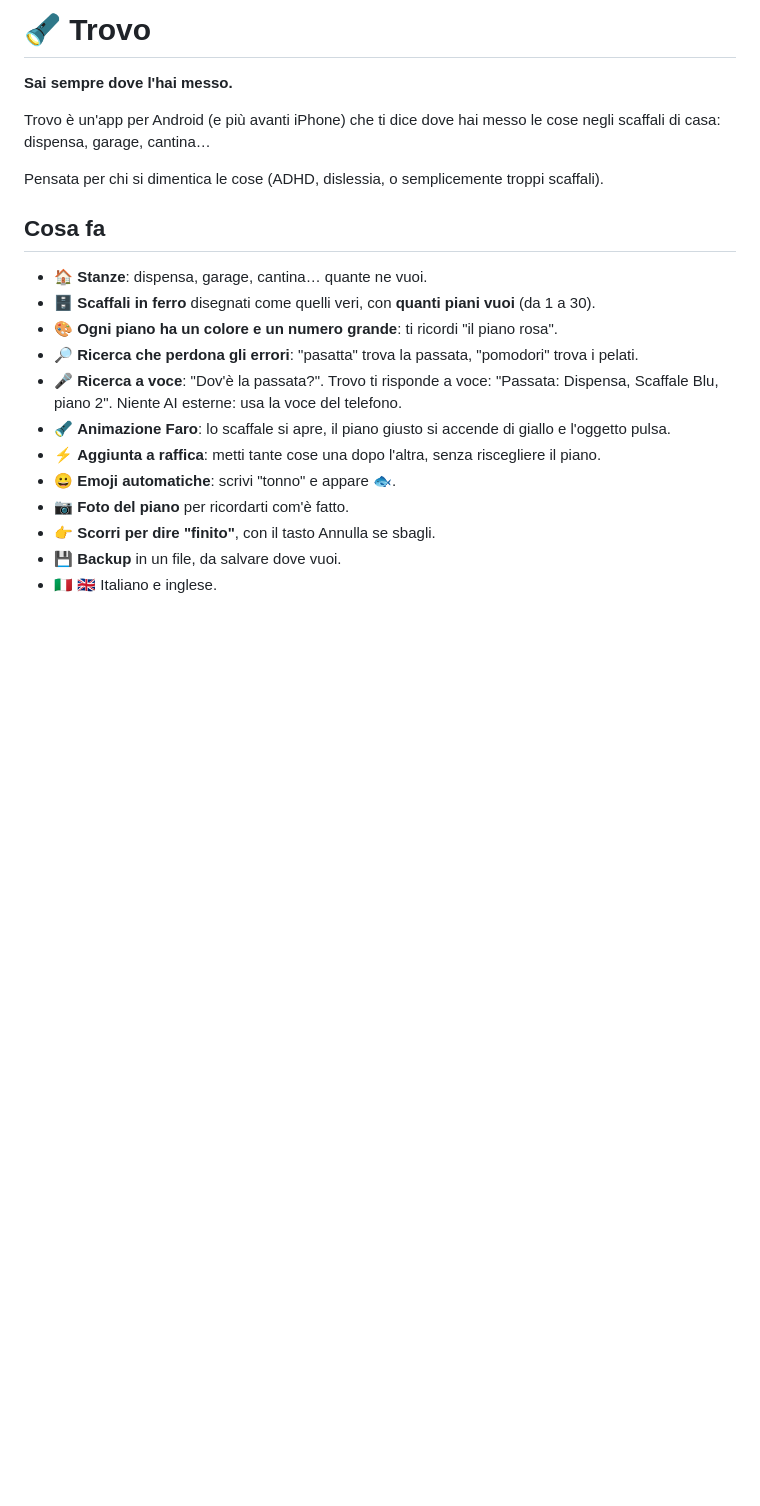
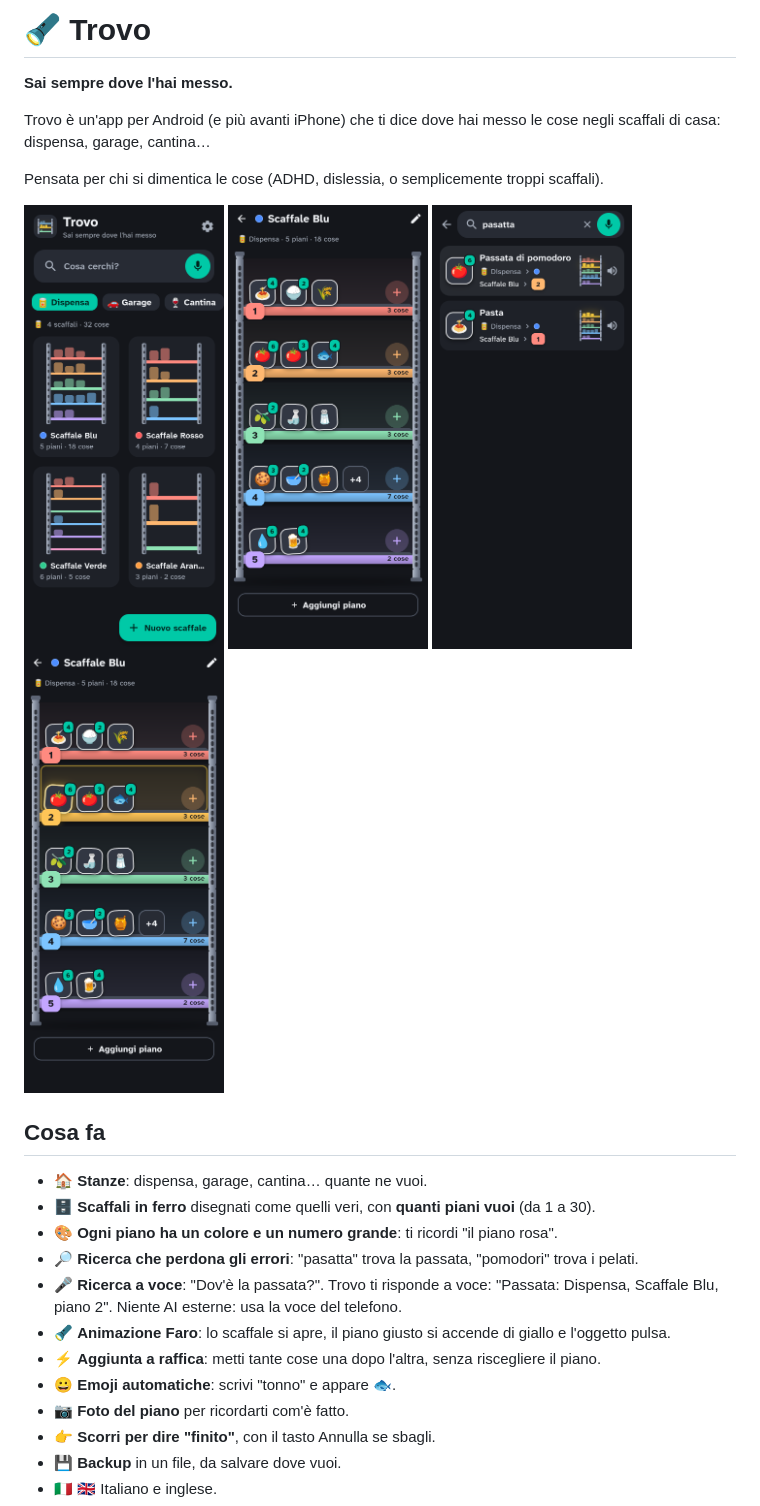
Before and after one commit to SashaBulletti/prova, a Markdown page: trovo/README.md, the part around the change. GitHub-like rendering; pictures changed too: trovo/docs/screenshots/faro.png (added), trovo/docs/screenshots/home.png (added), trovo/docs/screenshots/ricerca.png (added); blank space fills up the shorter version.

```diff
--- a/trovo/README.md
+++ b/trovo/README.md
@@ -6,6 +6,13 @@ Trovo è un'app per Android (e più avanti iPhone) che ti dice dove hai messo le
 negli scaffali di casa: dispensa, garage, cantina…
 
 Pensata per chi si dimentica le cose (ADHD, dislessia, o semplicemente troppi scaffali).
+
+<p>
+  <img src="docs/screenshots/home.png" width="200" alt="Home">
+  <img src="docs/screenshots/scaffale.png" width="200" alt="Scaffale">
+  <img src="docs/screenshots/ricerca.png" width="200" alt="Ricerca">
+  <img src="docs/screenshots/faro.png" width="200" alt="Faro">
+</p>
 
 ## Cosa fa
 
```
Also changed, not shown: trovo/docs/screenshots/nuovo-scaffale.png (added), trovo/docs/screenshots/piano.png (added), 6 other files.
